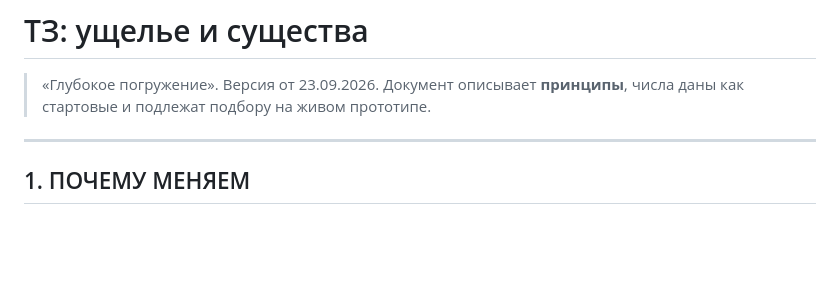
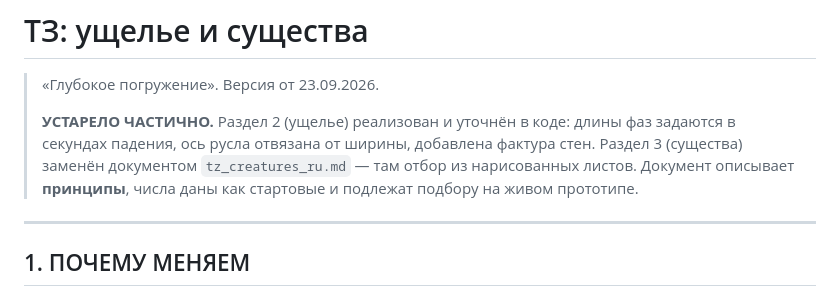
Before and after one commit to mvepurash/deep-dive, a Markdown page: docs/tz_canyon_creatures.md, the part around the change. GitHub-like rendering; blank space fills up the shorter version.

```diff
--- a/docs/tz_canyon_creatures.md
+++ b/docs/tz_canyon_creatures.md
@@ -1,6 +1,11 @@
 # ТЗ: ущелье и существа
 
 > «Глубокое погружение». Версия от 23.09.2026.
+>
+> **УСТАРЕЛО ЧАСТИЧНО.** Раздел 2 (ущелье) реализован и уточнён в коде:
+> длины фаз задаются в секундах падения, ось русла отвязана от ширины,
+> добавлена фактура стен. Раздел 3 (существа) заменён документом
+> `tz_creatures_ru.md` — там отбор из нарисованных листов.
 > Документ описывает **принципы**, числа даны как стартовые и подлежат подбору
 > на живом прототипе.
 
```
Also changed, not shown: docs/tz_creatures_ru.md (added, +235 -0 lines).
